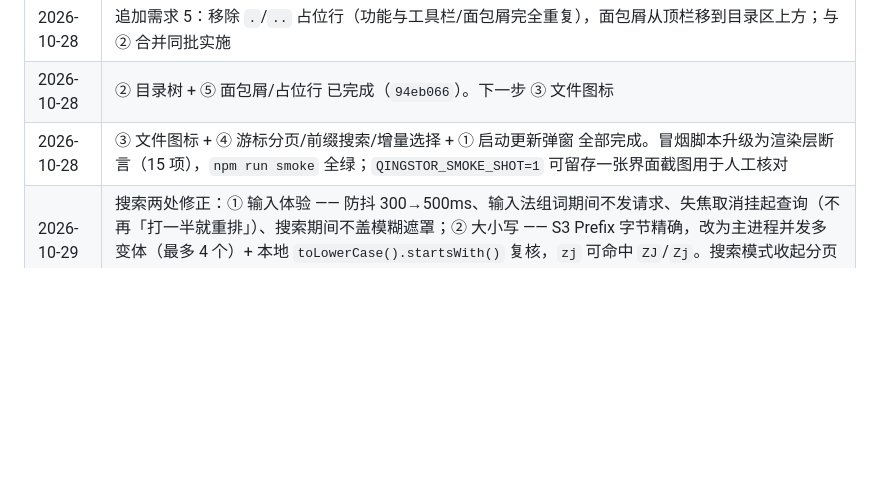
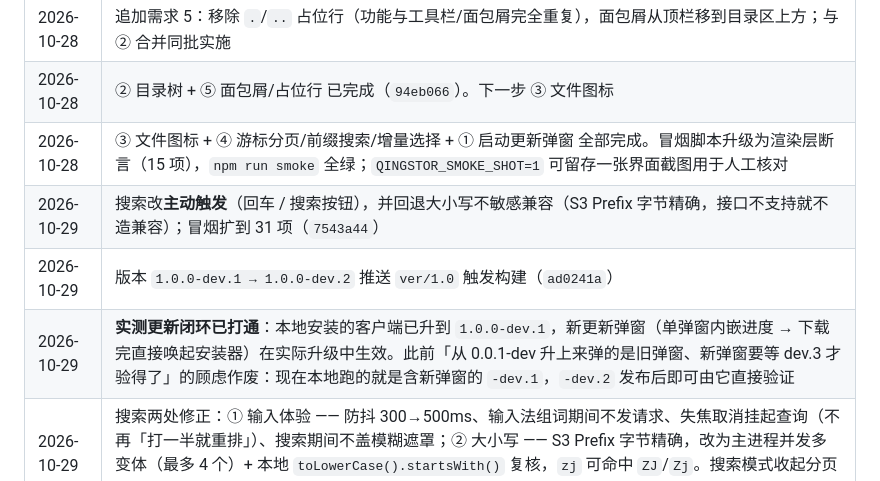
Before and after one commit to mapleKirito/qingStorClient, a Markdown page: docs/PLAN-1.0.0.md, the part around the change. Rendered like a GitHub page; blank space fills up the shorter version.

Commit message:
docs(plan): 记录搜索主动触发与 1.0.0-dev.2，更新弹窗实测已生效

```diff
--- a/docs/PLAN-1.0.0.md
+++ b/docs/PLAN-1.0.0.md
@@ -265,4 +265,7 @@
 | 2026-10-28 | 追加需求 5：移除 `.`/`..` 占位行（功能与工具栏/面包屑完全重复），面包屑从顶栏移到目录区上方；与 ② 合并同批实施 |
 | 2026-10-28 | ② 目录树 + ⑤ 面包屑/占位行 已完成（`94eb066`）。下一步 ③ 文件图标 |
 | 2026-10-28 | ③ 文件图标 + ④ 游标分页/前缀搜索/增量选择 + ① 启动更新弹窗 全部完成。冒烟脚本升级为渲染层断言（15 项），`npm run smoke` 全绿；`QINGSTOR_SMOKE_SHOT=1` 可留存一张界面截图用于人工核对 |
+| 2026-10-29 | 搜索改**主动触发**（回车 / 搜索按钮），并回退大小写不敏感兼容（S3 Prefix 字节精确，接口不支持就不造兼容）；冒烟扩到 31 项（`7543a44`） |
+| 2026-10-29 | 版本 `1.0.0-dev.1 → 1.0.0-dev.2` 推送 `ver/1.0` 触发构建（`ad0241a`） |
+| 2026-10-29 | **实测更新闭环已打通**：本地安装的客户端已升到 `1.0.0-dev.1`，新更新弹窗（单弹窗内嵌进度 → 下载完直接唤起安装器）在实际升级中生效。此前「从 0.0.1-dev 升上来弹的是旧弹窗、新弹窗要等 dev.3 才验得了」的顾虑作废：现在本地跑的就是含新弹窗的 `-dev.1`，`-dev.2` 发布后即可由它直接验证 |
 | 2026-10-29 | 搜索两处修正：① 输入体验 —— 防抖 300→500ms、输入法组词期间不发请求、失焦取消挂起查询（不再「打一半就重排」）、搜索期间不盖模糊遮罩；② 大小写 —— S3 Prefix 字节精确，改为主进程并发多变体（最多 4 个）+ 本地 `toLowerCase().startsWith()` 复核，`zj` 可命中 `ZJ`/`Zj`。搜索模式收起分页条改显「匹配 N 项」。冒烟 26 项 |
```
